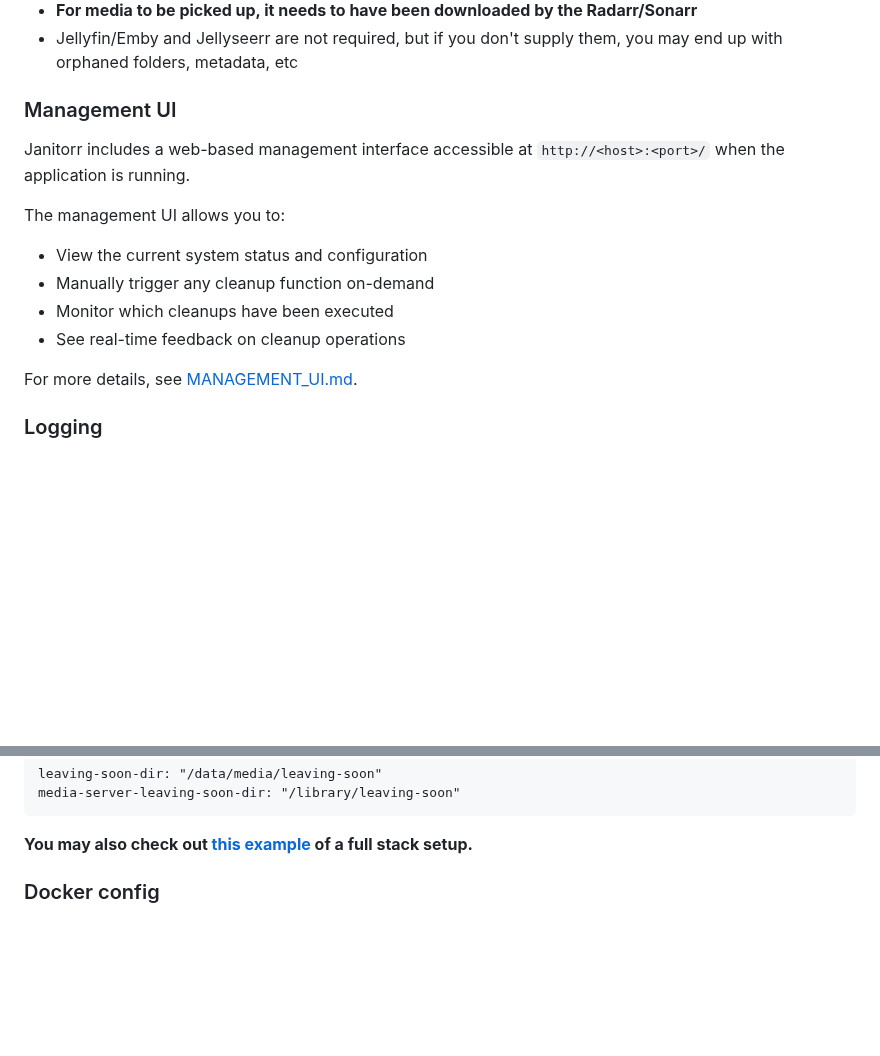
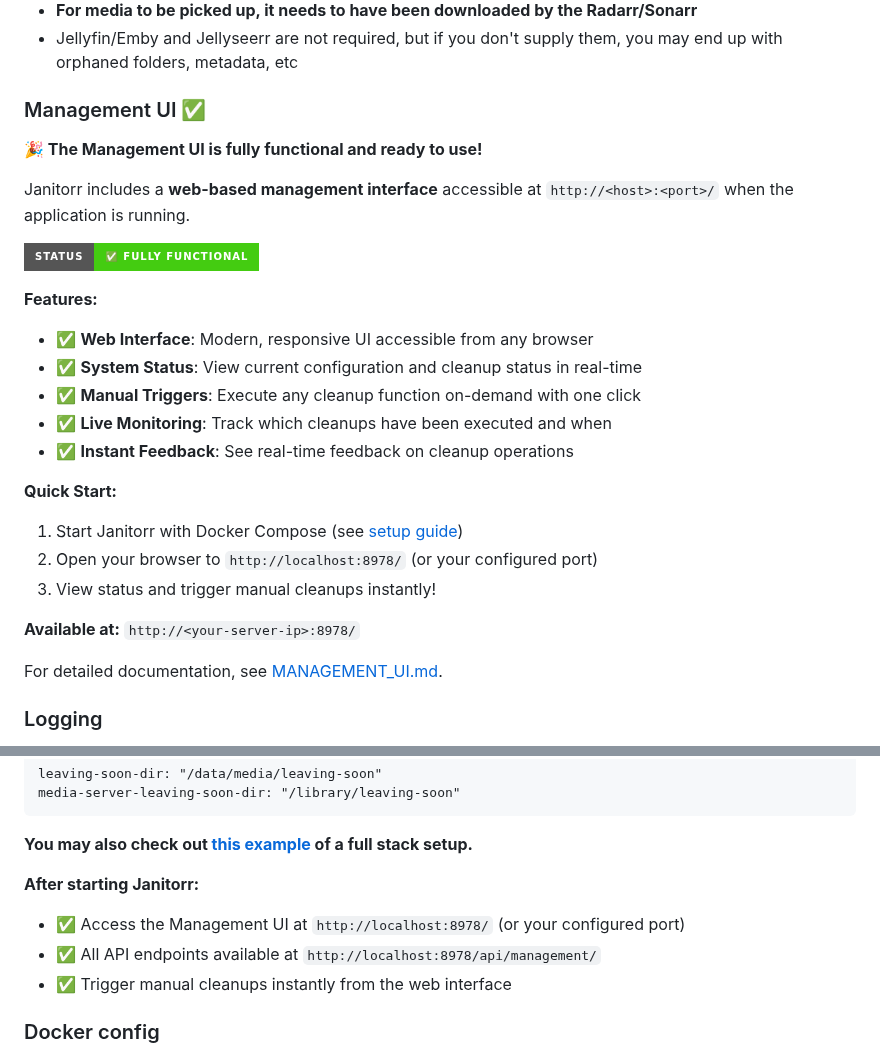
Before and after one commit to Schaka/janitorr, a Markdown page: README.md, 2 parts joined by grey strips. Drawn GitHub-style; badges without logos; blank space fills up the shorter version.

Commit message:
docs: update README and MANAGEMENT_UI with success status
Co-authored-by: carcheky <608424+carcheky@users.noreply.github.com>

````diff
--- a/README.md
+++ b/README.md
@@ -90,17 +91,29 @@ This fork includes additional documentation:
 - **For media to be picked up, it needs to have been downloaded by the Radarr/Sonarr**
 - Jellyfin/Emby and Jellyseerr are not required, but if you don't supply them, you may end up with orphaned folders,  metadata, etc
 
-### Management UI
+### Management UI ✅
 
-Janitorr includes a web-based management interface accessible at `http://<host>:<port>/` when the application is running.
+**🎉 The Management UI is fully functional and ready to use!**
 
-The management UI allows you to:
-- View the current system status and configuration
-- Manually trigger any cleanup function on-demand
-- Monitor which cleanups have been executed
-- See real-time feedback on cleanup operations
+Janitorr includes a **web-based management interface** accessible at `http://<host>:<port>/` when the application is running.
 
-For more details, see [MANAGEMENT_UI.md](MANAGEMENT_UI.md).
+![Management UI Working](https://img.shields.io/badge/Status-✅%20Fully%20Functional-brightgreen.svg?style=for-the-badge)
+
+**Features:**
+- ✅ **Web Interface**: Modern, responsive UI accessible from any browser
+- ✅ **System Status**: View current configuration and cleanup status in real-time
+- ✅ **Manual Triggers**: Execute any cleanup function on-demand with one click
+- ✅ **Live Monitoring**: Track which cleanups have been executed and when
+- ✅ **Instant Feedback**: See real-time feedback on cleanup operations
+
+**Quick Start:**
+1. Start Janitorr with Docker Compose (see [setup guide](#setting-up-docker))
+2. Open your browser to `http://localhost:8978/` (or your configured port)
+3. View status and trigger manual cleanups instantly!
+
+**Available at:** `http://<your-server-ip>:8978/`
+
+For detailed documentation, see [MANAGEMENT_UI.md](MANAGEMENT_UI.md).
 
 ### Logging
 You may check the container logs for Janitorr to observe what the application wants to do.
@@ -169,6 +182,11 @@ media-server-leaving-soon-dir: "/library/leaving-soon"
 ```
 
 **You may also check out [this example](examples/example-compose.yml) of a full stack setup.**
+
+**After starting Janitorr:**
+- ✅ Access the Management UI at `http://localhost:8978/` (or your configured port)
+- ✅ All API endpoints available at `http://localhost:8978/api/management/`
+- ✅ Trigger manual cleanups instantly from the web interface
 
 ### Docker config
 
````
Also changed, not shown: other parts of README.md (+1 -0 lines), MANAGEMENT_UI.md (+95 -51 lines).
